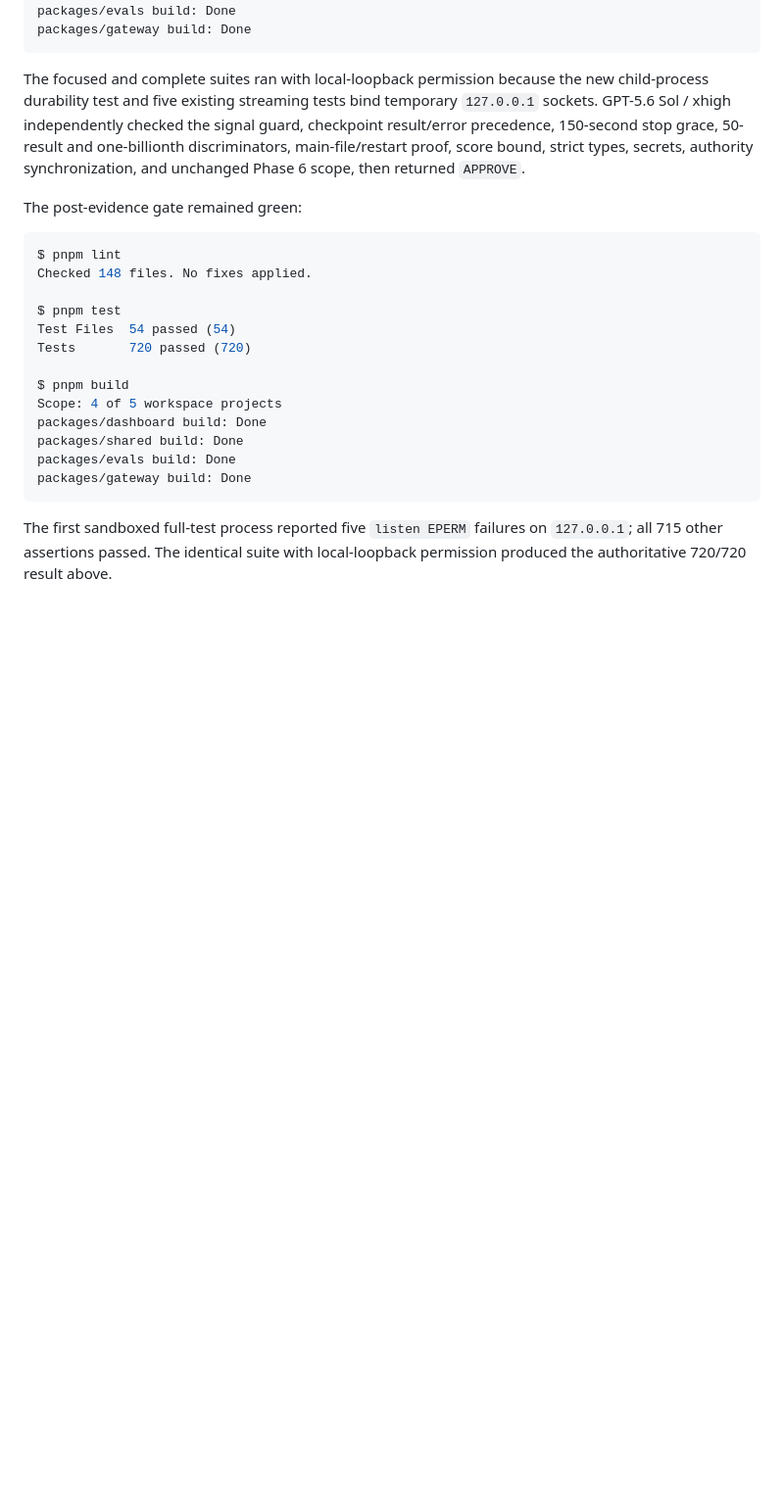
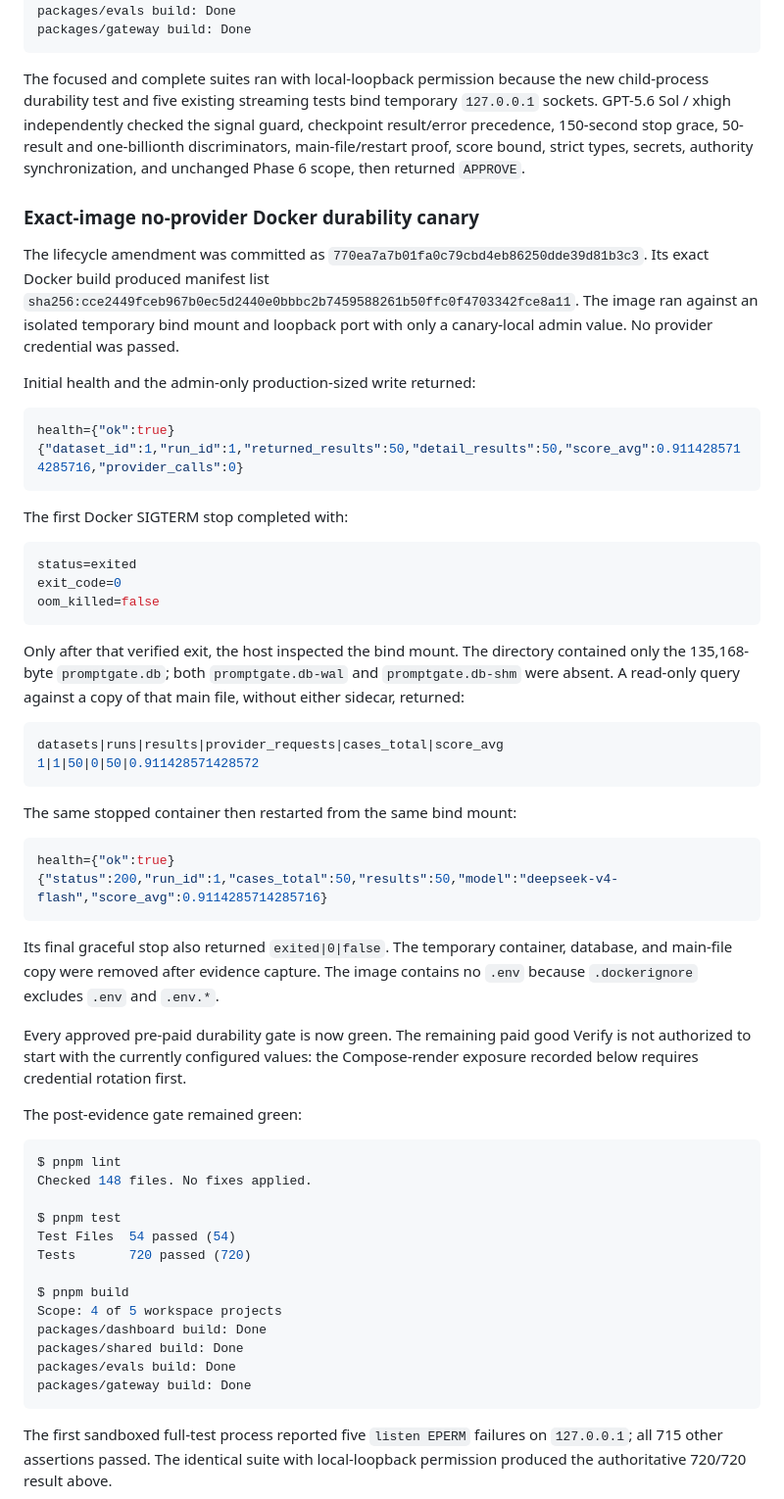
Before and after one commit to ASDFGHJKLZXC123/promptgate, a Markdown page: docs/evidence/phase-5.md, the part around the change. Shown at 98% size. GitHub-like rendering; blank space fills up the shorter version.

Commit message:
phase-5 verify: record Docker durability gate

````diff
--- a/docs/evidence/phase-5.md
+++ b/docs/evidence/phase-5.md
@@ -547,6 +547,55 @@ signal guard, checkpoint result/error precedence, 150-second stop grace,
 bound, strict types, secrets, authority synchronization, and unchanged Phase 6
 scope, then returned `APPROVE`.
 
+### Exact-image no-provider Docker durability canary
+
+The lifecycle amendment was committed as
+`770ea7a7b01fa0c79cbd4eb86250dde39d81b3c3`. Its exact Docker build produced
+manifest list
+`sha256:cce2449fceb967b0ec5d2440e0bbbc2b7459588261b50ffc0f4703342fce8a11`.
+The image ran against an isolated temporary bind mount and loopback port with
+only a canary-local admin value. No provider credential was passed.
+
+Initial health and the admin-only production-sized write returned:
+
+```console
+health={"ok":true}
+{"dataset_id":1,"run_id":1,"returned_results":50,"detail_results":50,"score_avg":0.9114285714285716,"provider_calls":0}
+```
+
+The first Docker SIGTERM stop completed with:
+
+```console
+status=exited
+exit_code=0
+oom_killed=false
+```
+
+Only after that verified exit, the host inspected the bind mount. The directory
+contained only the 135,168-byte `promptgate.db`; both
+`promptgate.db-wal` and `promptgate.db-shm` were absent. A read-only query
+against a copy of that main file, without either sidecar, returned:
+
+```console
+datasets|runs|results|provider_requests|cases_total|score_avg
+1|1|50|0|50|0.911428571428572
+```
+
+The same stopped container then restarted from the same bind mount:
+
+```console
+health={"ok":true}
+{"status":200,"run_id":1,"cases_total":50,"results":50,"model":"deepseek-v4-flash","score_avg":0.9114285714285716}
+```
+
+Its final graceful stop also returned `exited|0|false`. The temporary container,
+database, and main-file copy were removed after evidence capture. The image
+contains no `.env` because `.dockerignore` excludes `.env` and `.env.*`.
+
+Every approved pre-paid durability gate is now green. The remaining paid good
+Verify is not authorized to start with the currently configured values:
+the Compose-render exposure recorded below requires credential rotation first.
+
 The post-evidence gate remained green:
 
 ```console
````
Also changed, not shown: PROGRESS.md (+5 -4 lines).
